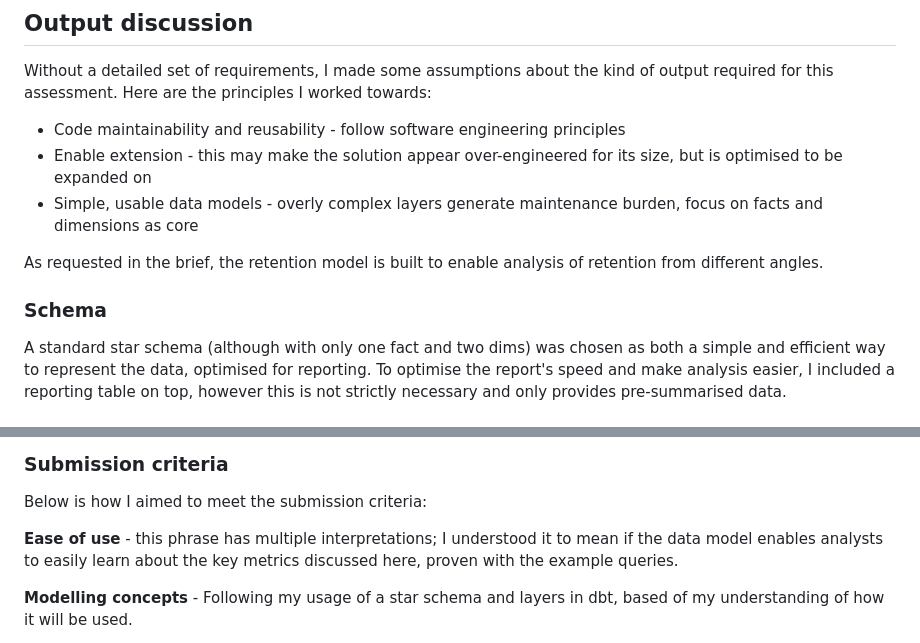
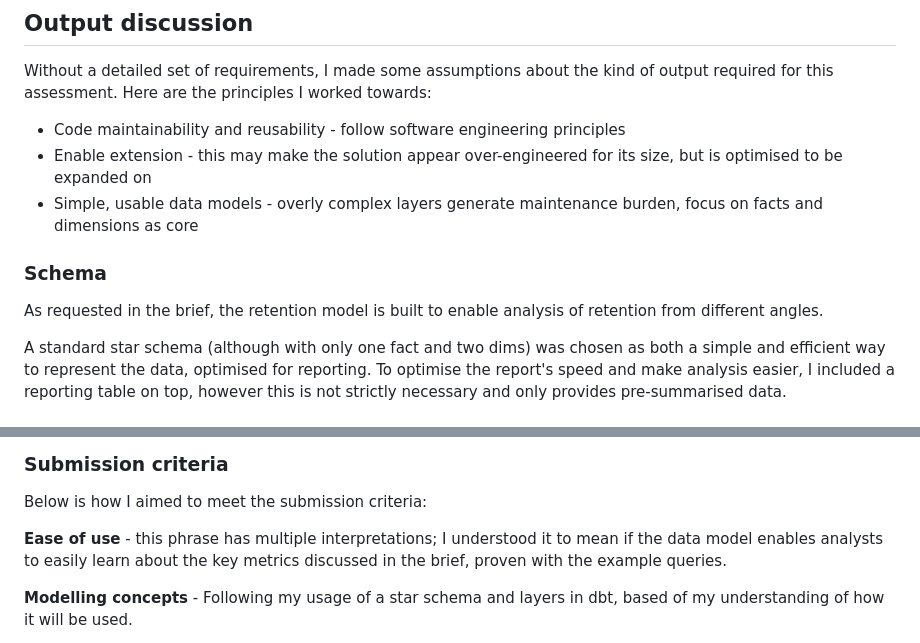
Before and after one commit to SAJForbes/ae_assessment, a Markdown page: README.md, 2 parts joined by grey strips. GitHub-like rendering.

Commit message:
fixed wording

```diff
--- a/README.md
+++ b/README.md
@@ -33,9 +33,9 @@ Without a detailed set of requirements, I made some assumptions about the kind o
 - Enable extension - this may make the solution appear over-engineered for its size, but is optimised to be expanded on
 - Simple, usable data models - overly complex layers generate maintenance burden, focus on facts and dimensions as core
 
+### Schema
+
 As requested in the brief, the retention model is built to enable analysis of retention from different angles.
-
-### Schema
 
 A standard star schema (although with only one fact and two dims) was chosen as both a simple and efficient way to represent the data, optimised for reporting. To optimise the report's speed and make analysis easier, I included a reporting table on top, however this is not strictly necessary and only provides pre-summarised data.
 
@@ -69,7 +69,7 @@ With more data and time spent on this assessment, there is plenty of opportunity
 
 Below is how I aimed to meet the submission criteria:
 
-**Ease of use** - this phrase has multiple interpretations; I understood it to mean if the data model enables analysts to easily learn about the key metrics discussed here, proven with the example queries.
+**Ease of use** - this phrase has multiple interpretations; I understood it to mean if the data model enables analysts to easily learn about the key metrics discussed in the brief, proven with the example queries.
 
 **Modelling concepts** - Following my usage of a star schema and layers in dbt, based of my understanding of how it will be used.
 
```
